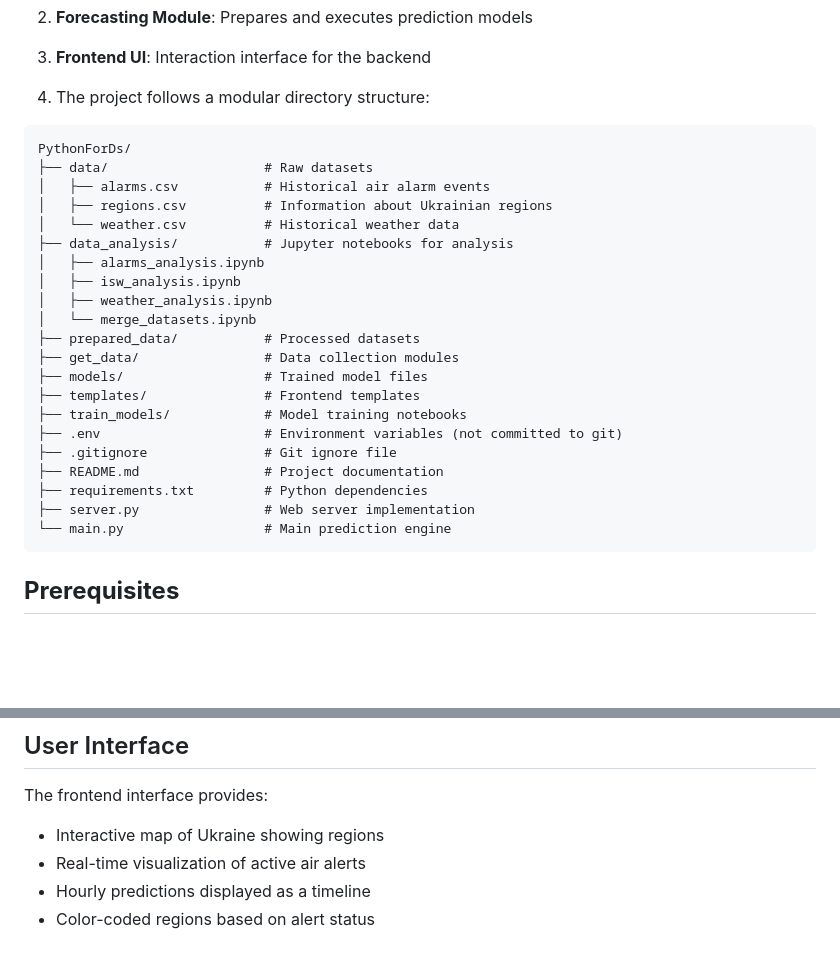
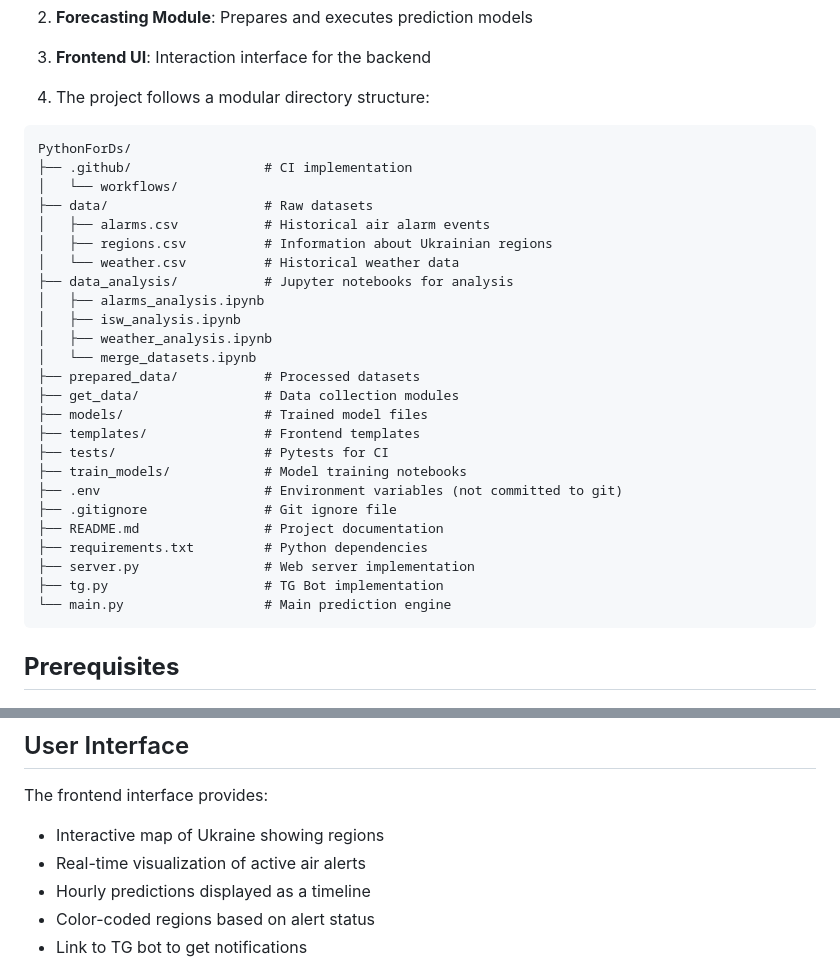
Before and after one commit to KonchakivskyiDanylo/PythonForDs, a Markdown page: README.md, 2 parts joined by grey strips. Rendered like a GitHub page; blank space fills up the shorter version.

````diff
--- a/README.md
+++ b/README.md
@@ -84,6 +84,8 @@ The project consists of several key modules:
 
 ```
 PythonForDs/
+├── .github/                 # CI implementation
+│   └── workflows/
 ├── data/                    # Raw datasets
 │   ├── alarms.csv           # Historical air alarm events
 │   ├── regions.csv          # Information about Ukrainian regions
@@ -97,12 +99,14 @@ PythonForDs/
 ├── get_data/                # Data collection modules
 ├── models/                  # Trained model files
 ├── templates/               # Frontend templates
+├── tests/                   # Pytests for CI
 ├── train_models/            # Model training notebooks
 ├── .env                     # Environment variables (not committed to git)
 ├── .gitignore               # Git ignore file
 ├── README.md                # Project documentation
 ├── requirements.txt         # Python dependencies
 ├── server.py                # Web server implementation
+├── tg.py                    # TG Bot implementation
 └── main.py                  # Main prediction engine
 ```
 
@@ -530,6 +534,7 @@ The frontend interface provides:
 - Real-time visualization of active air alerts
 - Hourly predictions displayed as a timeline
 - Color-coded regions based on alert status
+- Link to TG bot to get notifications
 
 ![Light Theme](images/light_theme.png)
 ![Dark Theme](images/dark_theme.png)
````
